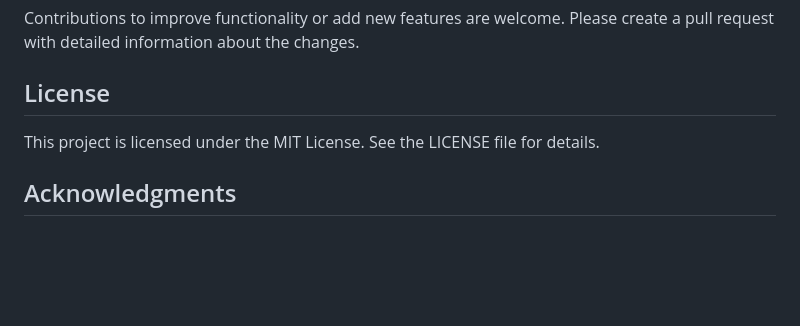
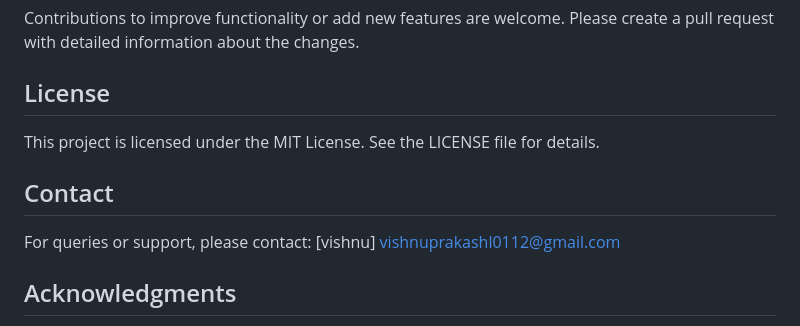
Before and after one commit to VishnuPrakash01/Surveillance_System, a Markdown page: README.md, the part around the change. GitHub-like rendering; blank space fills up the shorter version.

```diff
--- a/README.md
+++ b/README.md
@@ -94,6 +94,10 @@ Contributions to improve functionality or add new features are welcome. Please c
 ## License
 This project is licensed under the MIT License. See the LICENSE file for details.
 
+## Contact
+
+For queries or support, please contact: [vishnu] vishnuprakashl0112@gmail.com
+
 ## Acknowledgments
 - [dlib](http://dlib.net/)
 - [face_recognition](https://github.com/ageitgey/face_recognition)
```
